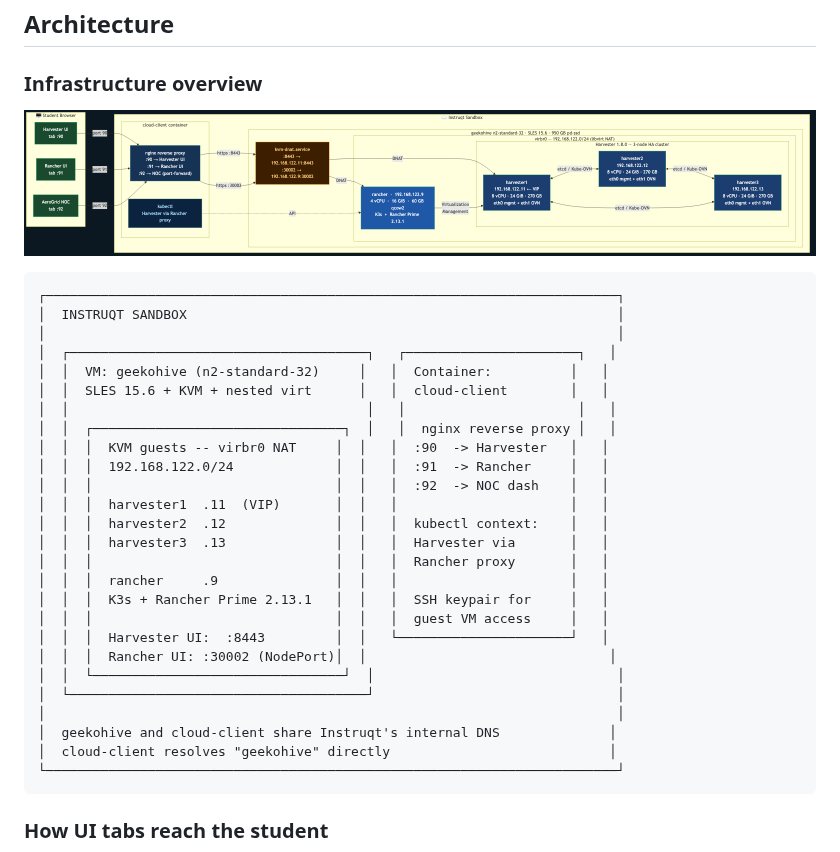
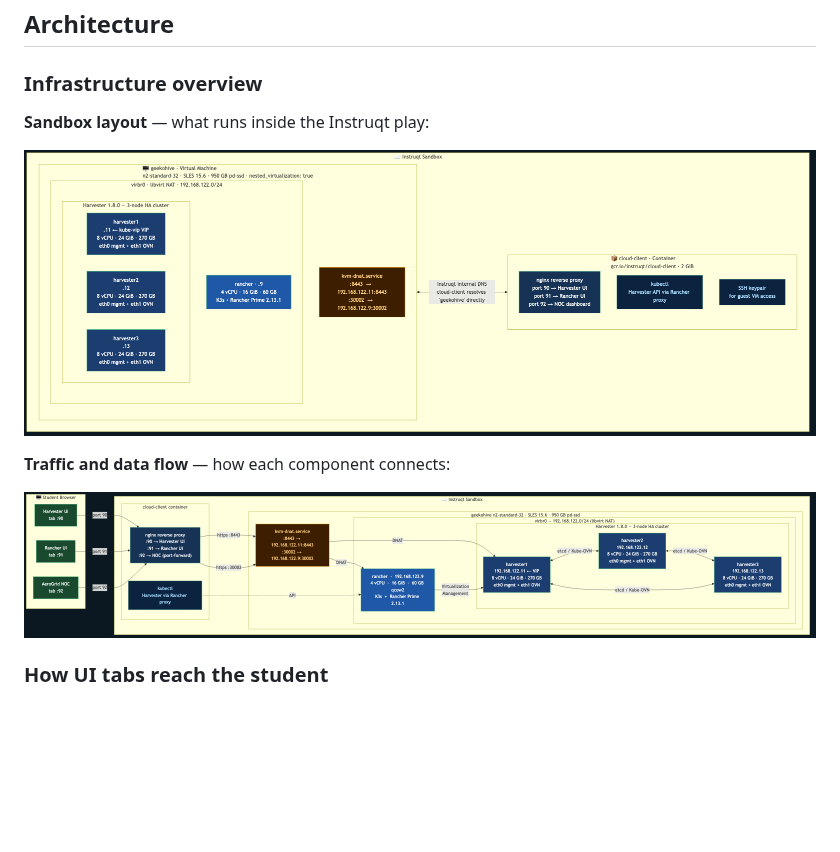
Before and after one commit to SUSE-Technical-Marketing/suse-virt-rodeo, a Markdown page: README.md, the part around the change. Rendered like a GitHub page; pictures changed too: assets/diagrams/sandbox-layout.png (added); blank space fills up the shorter version.

Commit message:
docs: replace ASCII sandbox diagram with rendered Mermaid diagram
sandbox-layout.png shows geekohive VM and cloud-client container
side by side inside the Instruqt sandbox boundary, with all KVM
guests, ports, and the DNAT service labeled. The ASCII block is removed.
Infrastructure overview section now has two diagrams: sandbox layout
(structural view) and architecture overview (traffic/flow view).

````diff
--- a/README.md
+++ b/README.md
@@ -29,36 +29,13 @@ task maps directly to something that would happen in a real VMware-to-SUSE migra
 
 ### Infrastructure overview
 
+**Sandbox layout** — what runs inside the Instruqt play:
+
+![Sandbox Layout](assets/diagrams/sandbox-layout.png)
+
+**Traffic and data flow** — how each component connects:
+
 ![Architecture Overview](assets/diagrams/architecture-overview.png)
-
-```
-┌─────────────────────────────────────────────────────────────────────────┐
-│  INSTRUQT SANDBOX                                                       │
-│                                                                         │
-│  ┌──────────────────────────────────────┐   ┌──────────────────────┐   │
-│  │  VM: geekohive (n2-standard-32)     │   │  Container:          │   │
-│  │  SLES 15.6 + KVM + nested virt      │   │  cloud-client        │   │
-│  │                                      │   │                      │   │
-│  │  ┌────────────────────────────────┐  │   │  nginx reverse proxy │   │
-│  │  │  KVM guests -- virbr0 NAT     │  │   │  :90  -> Harvester   │   │
-│  │  │  192.168.122.0/24             │  │   │  :91  -> Rancher     │   │
-│  │  │                               │  │   │  :92  -> NOC dash    │   │
-│  │  │  harvester1  .11  (VIP)       │  │   │                      │   │
-│  │  │  harvester2  .12              │  │   │  kubectl context:    │   │
-│  │  │  harvester3  .13              │  │   │  Harvester via       │   │
-│  │  │                               │  │   │  Rancher proxy       │   │
-│  │  │  rancher     .9               │  │   │                      │   │
-│  │  │  K3s + Rancher Prime 2.13.1   │  │   │  SSH keypair for     │   │
-│  │  │                               │  │   │  guest VM access     │   │
-│  │  │  Harvester UI:  :8443         │  │   └──────────────────────┘   │
-│  │  │  Rancher UI: :30002 (NodePort)│  │                               │
-│  │  └────────────────────────────────┘  │                               │
-│  └──────────────────────────────────────┘                               │
-│                                                                         │
-│  geekohive and cloud-client share Instruqt's internal DNS              │
-│  cloud-client resolves "geekohive" directly                            │
-└─────────────────────────────────────────────────────────────────────────┘
-```
 
 ### How UI tabs reach the student
 
````
Also changed, not shown: 1 other file.
